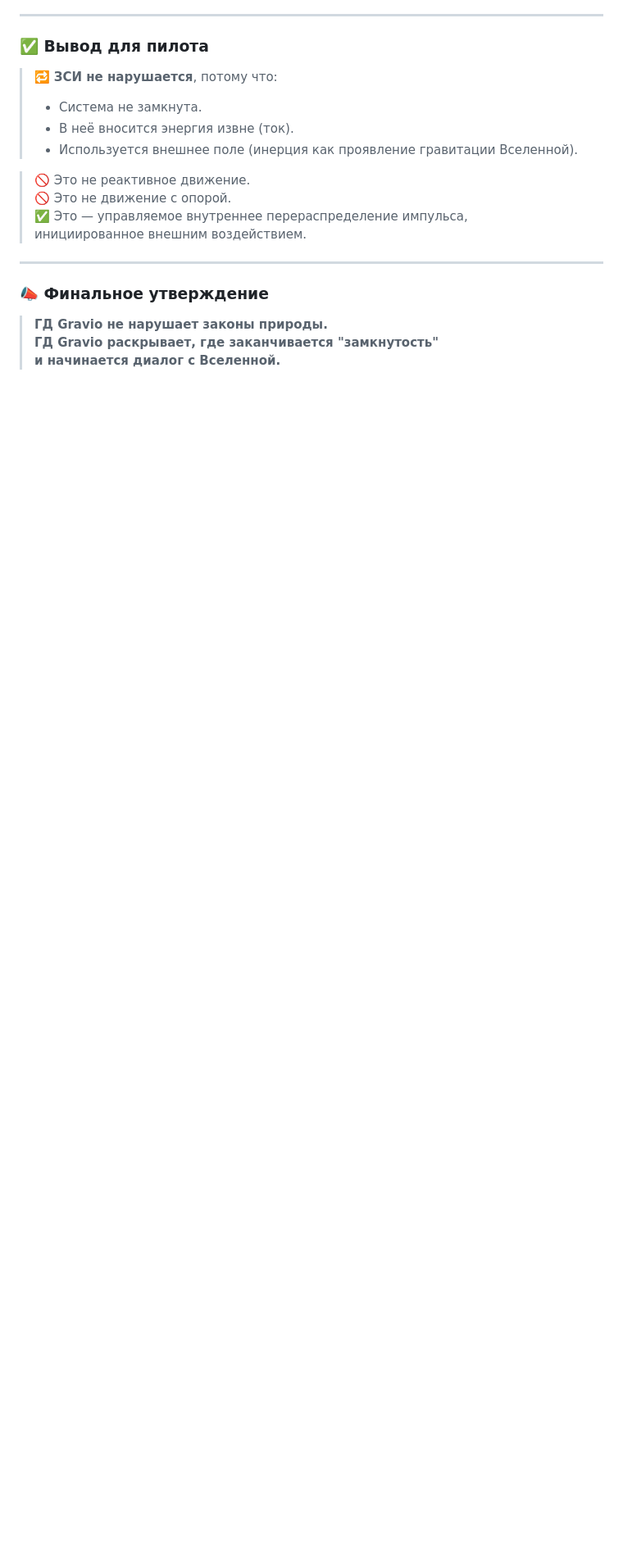
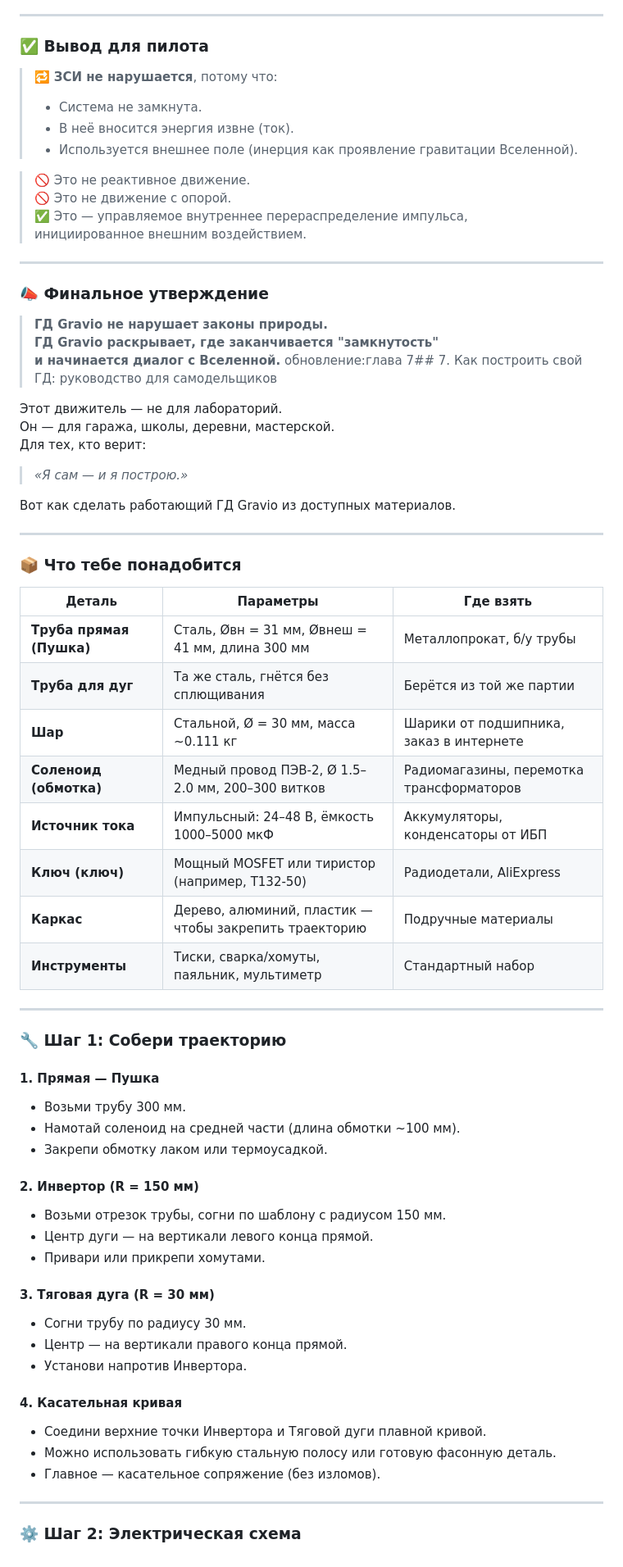
Before and after one commit to Gravio808/GD-Gravo-Uchebnik, a Markdown page: README.md, the part around the change. Shown: that part at 82% size. GitHub-like rendering; blank space fills up the shorter version.

```diff
--- a/README.md
+++ b/README.md
@@ -638,3 +638,54 @@ p_{\text{сум}} = +1.11 - 2.16 + 0 + 1.54 + 0.50 = +0.99 \approx +1.0 \, \text
 > **ГД Gravio не нарушает законы природы.**
 > **ГД Gravio раскрывает, где заканчивается "замкнутость"**
 > **и начинается диалог с Вселенной.**
+обновление:глава 7## 7. Как построить свой ГД: руководство для самодельщиков
+
+Этот движитель — не для лабораторий.
+Он — для гаража, школы, деревни, мастерской.
+Для тех, кто верит:
+> *«Я сам — и я построю.»*
+
+Вот как сделать работающий ГД Gravio из доступных материалов.
+
+---
+
+### 📦 Что тебе понадобится
+
+| Деталь | Параметры | Где взять |
+|--------|----------|----------|
+| **Труба прямая (Пушка)** | Сталь, Øвн = 31 мм, Øвнеш = 41 мм, длина 300 мм | Металлопрокат, б/у трубы |
+| **Труба для дуг** | Та же сталь, гнётся без сплющивания | Берётся из той же партии |
+| **Шар** | Стальной, Ø = 30 мм, масса ~0.111 кг | Шарики от подшипника, заказ в интернете |
+| **Соленоид (обмотка)** | Медный провод ПЭВ-2, Ø 1.5–2.0 мм, 200–300 витков | Радиомагазины, перемотка трансформаторов |
+| **Источник тока** | Импульсный: 24–48 В, ёмкость 1000–5000 мкФ | Аккумуляторы, конденсаторы от ИБП |
+| **Ключ (ключ)** | Мощный MOSFET или тиристор (например, Т132-50) | Радиодетали, AliExpress |
+| **Каркас** | Дерево, алюминий, пластик — чтобы закрепить траекторию | Подручные материалы |
+| **Инструменты** | Тиски, сварка/хомуты, паяльник, мультиметр | Стандартный набор |
+
+---
+
+### 🔧 Шаг 1: Собери траекторию
+
+#### 1. Прямая — Пушка
+- Возьми трубу 300 мм.
+- Намотай соленоид на средней части (длина обмотки ~100 мм).
+- Закрепи обмотку лаком или термоусадкой.
+
+#### 2. Инвертор (R = 150 мм)
+- Возьми отрезок трубы, согни по шаблону с радиусом 150 мм.
+- Центр дуги — на вертикали левого конца прямой.
+- Привари или прикрепи хомутами.
+
+#### 3. Тяговая дуга (R = 30 мм)
+- Согни трубу по радиусу 30 мм.
+- Центр — на вертикали правого конца прямой.
+- Установи напротив Инвертора.
+
+#### 4. Касательная кривая
+- Соедини верхние точки Инвертора и Тяговой дуги плавной кривой.
+- Можно использовать гибкую стальную полосу или готовую фасонную деталь.
+- Главное — касательное сопряжение (без изломов).
+
+---
+
+### ⚙️ Шаг 2: Электрическая схема
```
